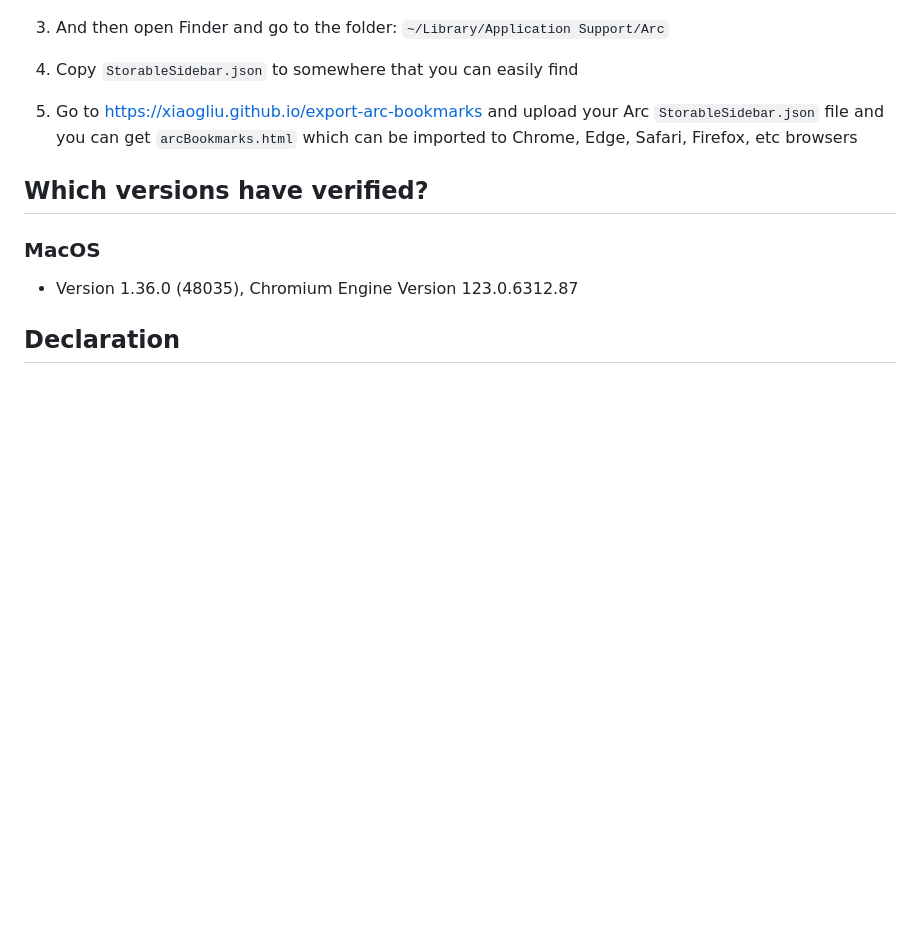
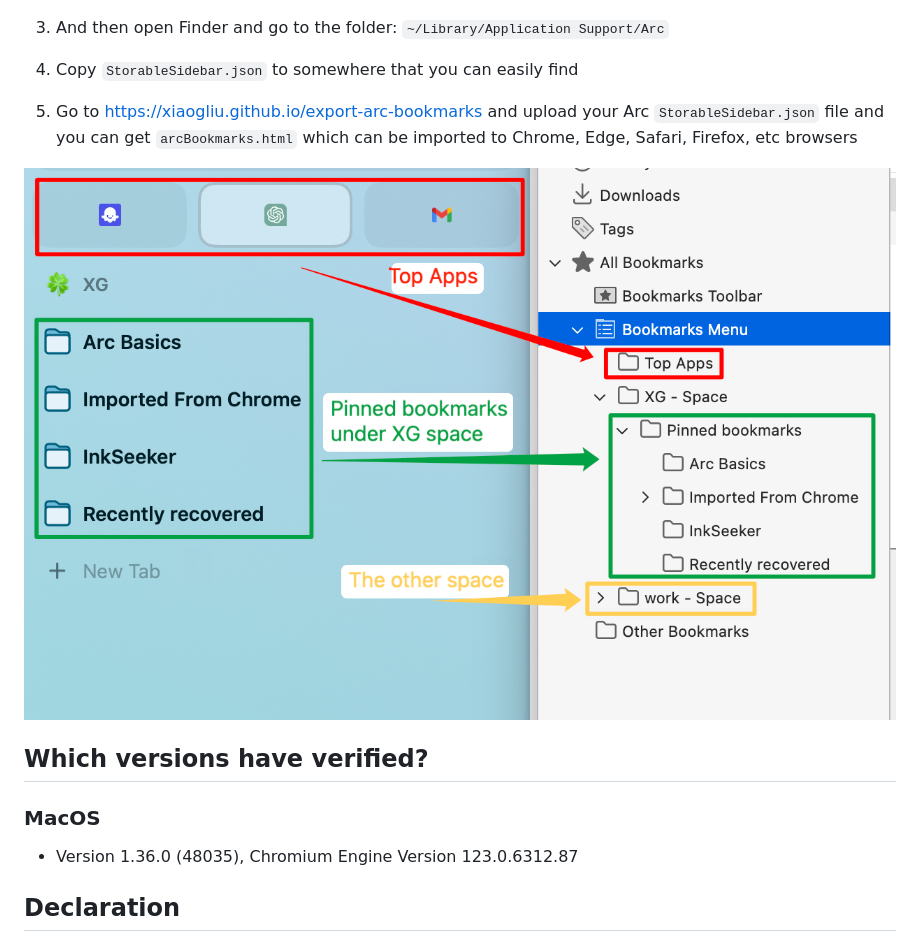
Before and after one commit to xiaogliu/export-arc-bookmarks, a Markdown page: README.md, the part around the change. GitHub-like rendering; pictures changed too: images/ArcBookmarksVSFirefoxBookmarks.png (added); blank space fills up the shorter version.

Commit message:
add relationship image

```diff
--- a/README.md
+++ b/README.md
@@ -18,6 +18,8 @@ Find `StorableSidebar.json` file
 
 5. Go to https://xiaogliu.github.io/export-arc-bookmarks and upload your Arc `StorableSidebar.json` file and you can get `arcBookmarks.html` which can be imported to Chrome, Edge, Safari, Firefox, etc browsers
 
+![ArcProfilePath](./images/ArcBookmarksVSFirefoxBookmarks.png)
+
 ## Which versions have verified?
 
 ### MacOS
```
Also changed, not shown: images/ArcProfilePath.png (deleted), images/image.png (added).
